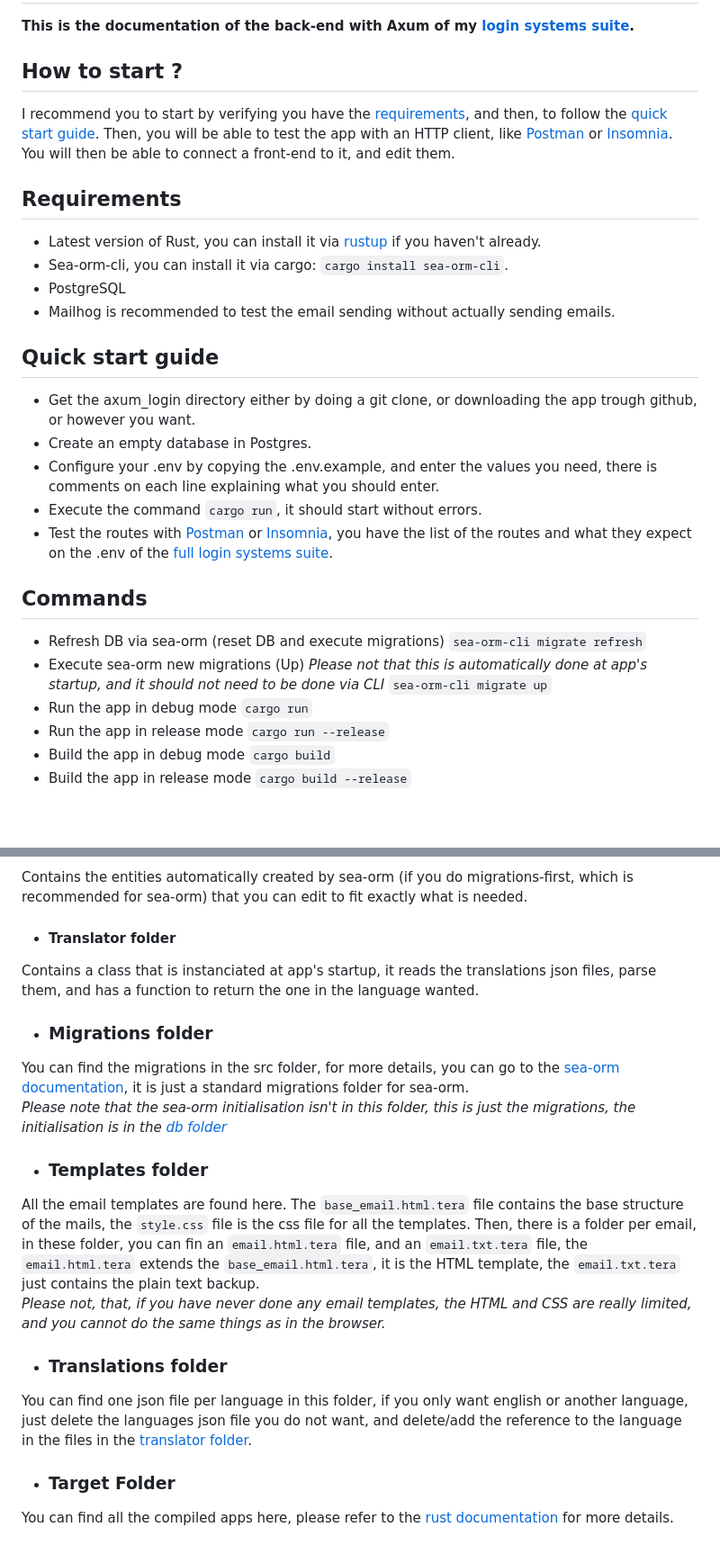
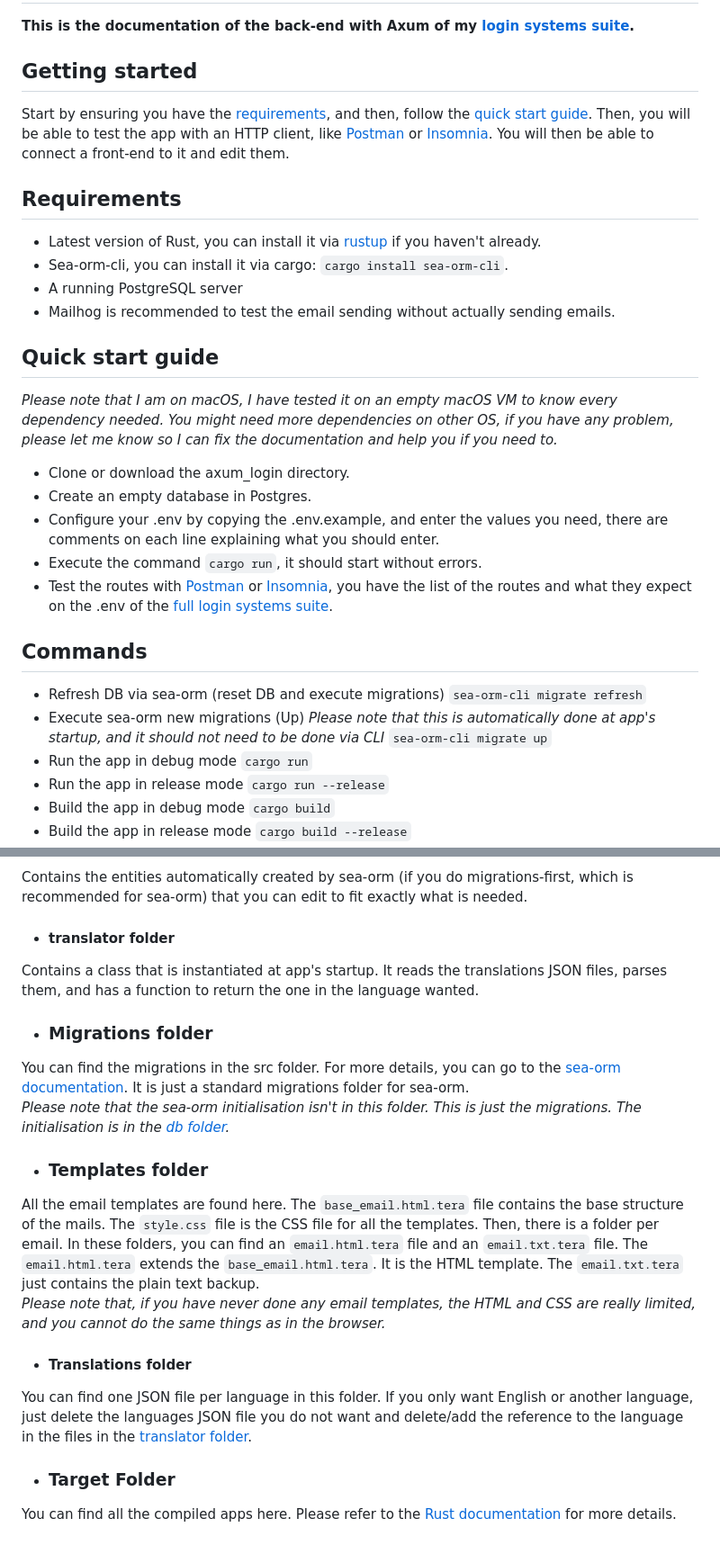
Before and after one commit to JeremieCrinon/login, a Markdown page: back-ends/axum_login/README.md, 2 parts joined by grey strips. Shown at 90% size. Drawn GitHub-style; blank space fills up the shorter version.

```diff
--- a/back-ends/axum_login/README.md
+++ b/back-ends/axum_login/README.md
@@ -1,19 +1,20 @@
 # Axum login
 **This is the documentation of the back-end with Axum of my [login systems suite](https://github.com/JeremieCrinon/login).**
 
-## How to start ?
-I recommend you to start by verifying you have the [requirements](#requirements), and then, to follow the [quick start guide](#quick-start-guide). Then, you will be able to test the app with an HTTP client, like [Postman](https://www.postman.com) or [Insomnia](https://insomnia.rest). You will then be able to connect a front-end to it, and edit them.
+## Getting started
+Start by ensuring you have the [requirements](#requirements), and then, follow the [quick start guide](#quick-start-guide). Then, you will be able to test the app with an HTTP client, like [Postman](https://www.postman.com) or [Insomnia](https://insomnia.rest). You will then be able to connect a front-end to it and edit them.
 
 ## Requirements
 - Latest version of Rust, you can install it via [rustup](https://rustup.rs) if you haven't already.
 - Sea-orm-cli, you can install it via cargo: `cargo install sea-orm-cli`.
-- PostgreSQL
+- A running PostgreSQL server
 - Mailhog is recommended to test the email sending without actually sending emails.
 
 ## Quick start guide
-- Get the axum_login directory either by doing a git clone, or downloading the app trough github, or however you want.
+*Please note that I am on macOS, I have tested it on an empty macOS VM to know every dependency needed. You might need more dependencies on other OS, if you have any problem, please let me know so I can fix the documentation and help you if you need to.*
+- Clone or download the axum_login directory.
 - Create an empty database in Postgres.
-- Configure your .env by copying the .env.example, and enter the values you need, there is comments on each line explaining what you should enter.
+- Configure your .env by copying the .env.example, and enter the values you need, there are comments on each line explaining what you should enter.
 - Execute the command `cargo run`, it should start without errors.
 - Test the routes with [Postman](https://www.postman.com) or [Insomnia](https://insomnia.rest), you have the list of the routes and what they expect on the .env of the [full login systems suite](https://github.com/JeremieCrinon/login).
 
@@ -21,7 +22,7 @@ I recommend you to start by verifying you have the [requirements](#requirements)
 - Refresh DB via sea-orm (reset DB and execute migrations)
 `sea-orm-cli migrate refresh`
 - Execute sea-orm new migrations (Up)
-*Please not that this is automatically done at app's startup, and it should not need to be done via CLI*
+*Please note that this is automatically done at app's startup, and it should not need to be done via CLI*
 `sea-orm-cli migrate up`
 - Run the app in debug mode
 `cargo run`
@@ -60,19 +61,19 @@ Contains functions to do logic in other places of the app, used when the logic n
 Contains a function to connect sea-orm to the database and execute the migrations up at the app's startup.
 - #### entities folder
 Contains the entities automatically created by sea-orm (if you do migrations-first, which is recommended for sea-orm) that you can edit to fit exactly what is needed.
-- #### Translator folder
-Contains a class that is instanciated at app's startup, it reads the translations json files, parse them, and has a function to return the one in the language wanted.
+- #### translator folder
+Contains a class that is instantiated at app's startup. It reads the translations JSON files, parses them, and has a function to return the one in the language wanted.
 
 - ### Migrations folder
-You can find the migrations in the src folder, for more details, you can go to the [sea-orm documentation](https://www.sea-ql.org/SeaORM/docs/index), it is just a standard migrations folder for sea-orm.
-*Please note that the sea-orm initialisation isn't in this folder, this is just the migrations, the initialisation is in the [db folder](#db-folder)*
+You can find the migrations in the src folder. For more details, you can go to the [sea-orm documentation](https://www.sea-ql.org/SeaORM/docs/index). It is just a standard migrations folder for sea-orm.
+*Please note that the sea-orm initialisation isn't in this folder. This is just the migrations. The initialisation is in the [db folder](#db-folder).*
 
 - ### Templates folder
-All the email templates are found here. The `base_email.html.tera` file contains the base structure of the mails, the `style.css` file is the css file for all the templates. Then, there is a folder per email, in these folder, you can fin an `email.html.tera` file, and an `email.txt.tera` file, the `email.html.tera` extends the `base_email.html.tera`, it is the HTML template, the `email.txt.tera` just contains the plain text backup.
-*Please not, that, if you have never done any email templates, the HTML and CSS are really limited, and you cannot do the same things as in the browser.*
+All the email templates are found here. The `base_email.html.tera` file contains the base structure of the mails. The `style.css` file is the CSS file for all the templates. Then, there is a folder per email. In these folders, you can find an `email.html.tera` file and an `email.txt.tera` file. The `email.html.tera` extends the `base_email.html.tera`. It is the HTML template. The `email.txt.tera` just contains the plain text backup.
+*Please note that, if you have never done any email templates, the HTML and CSS are really limited, and you cannot do the same things as in the browser.*
 
-- ### Translations folder
-You can find one json file per language in this folder, if you only want english or another language, just delete the languages json file you do not want, and delete/add the reference to the language in the files in the [translator folder](#translator-folder).
+- #### Translations folder
+You can find one JSON file per language in this folder. If you only want English or another language, just delete the languages JSON file you do not want and delete/add the reference to the language in the files in the [translator folder](#translator-folder).
 
 - ### Target Folder
-You can find all the compiled apps here, please refer to the [rust documentation](https://doc.rust-lang.org/book) for more details.
+You can find all the compiled apps here. Please refer to the [Rust documentation](https://doc.rust-lang.org/book) for more details.
```
Also changed, not shown: other parts of back-ends/axum_login/README.md (+5 -5 lines), README.md (+5 -2 lines).
